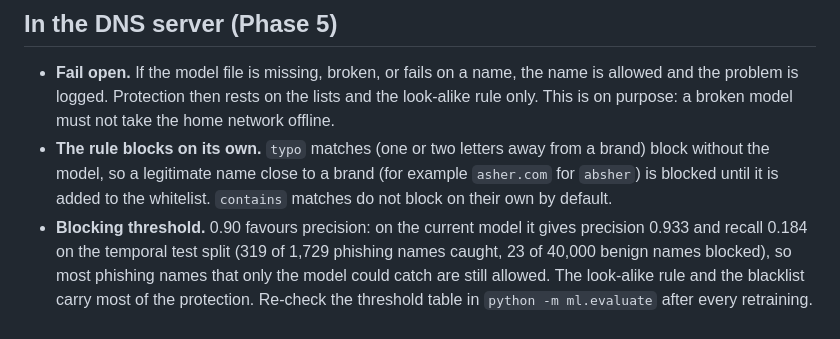
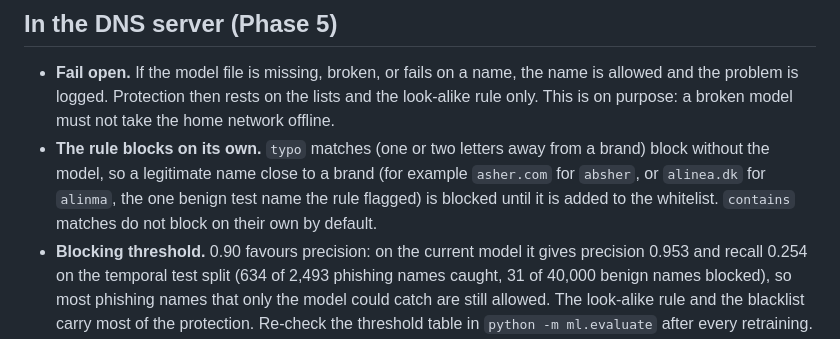
Before and after one commit to HoorFawaz/HISN, a Markdown page: docs/limitations.md, the part around one of its changes. Drawn GitHub-style.

```diff
--- a/docs/limitations.md
+++ b/docs/limitations.md
@@ -48,10 +48,10 @@ Every result figure HISN reports depends on these points. Quote them next to any
   problem is logged. Protection then rests on the lists and the look-alike rule only. This is on purpose:
   a broken model must not take the home network offline.
 - **The rule blocks on its own.** `typo` matches (one or two letters away from a brand) block without the
-  model, so a legitimate name close to a brand (for example `asher.com` for `absher`) is blocked until it
-  is added to the whitelist. `contains` matches do not block on their own by default.
-- **Blocking threshold.** 0.90 favours precision: on the current model it gives precision 0.933 and
-  recall 0.184 on the temporal test split (319 of 1,729 phishing names caught, 23 of 40,000 benign names
+  model, so a legitimate name close to a brand (for example `asher.com` for `absher`, or `alinea.dk` for `alinma`, the one benign test name the
+  rule flagged) is blocked until it is added to the whitelist. `contains` matches do not block on their own by default.
+- **Blocking threshold.** 0.90 favours precision: on the current model it gives precision 0.953 and
+  recall 0.254 on the temporal test split (634 of 2,493 phishing names caught, 31 of 40,000 benign names
   blocked), so most phishing names that only the model could catch are still allowed. The look-alike rule and the blacklist carry most of
   the protection. Re-check the threshold table in `python -m ml.evaluate` after every retraining.
 - **Cached verdicts.** A verdict lasts up to one hour. A name that becomes dangerous within that hour, or
```
Also changed, not shown: other parts of docs/limitations.md (+2 -2 lines), README.md (+19 -17 lines).
